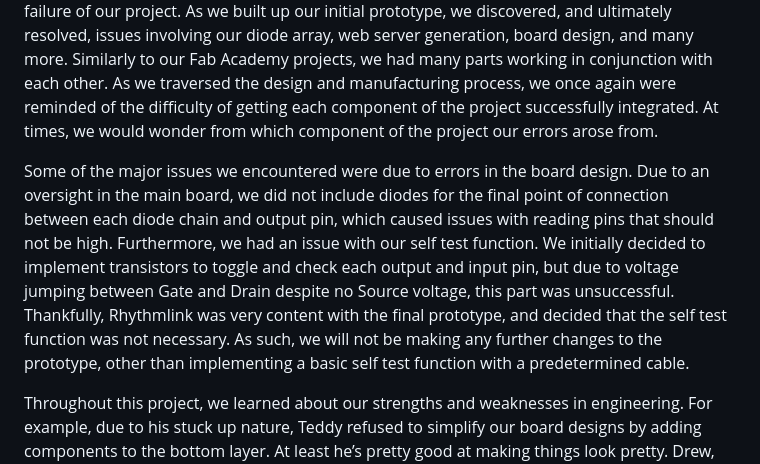
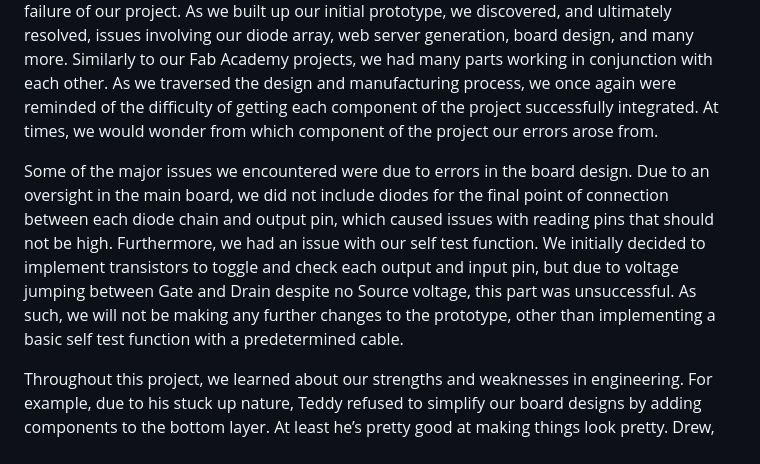
Before and after one commit to Twarner491/ContunityTestingRig, a Markdown page: README.md, the part around the change. GitHub-like rendering.

```diff
--- a/README.md
+++ b/README.md
@@ -16,7 +16,7 @@ Our project is significantly more complex than these simple web servers, however
 
 Through the development of the project, we learned a great deal about the principles of static site design, multimedia design with 3D printing, and the integration of software and hardware components. As we developed the initial design stages of the project, we reminded ourselves of the horrors of debugging, going through countless coexisting issues that were causing the failure of our project. As we built up our initial prototype, we discovered, and ultimately resolved, issues involving our diode array, web server generation, board design, and many more. Similarly to our Fab Academy projects, we had many parts working in conjunction with each other. As we traversed the design and manufacturing process, we once again were reminded of the difficulty of getting each component of the project successfully integrated. At times, we would wonder from which component of the project our errors arose from.
 
-Some of the major issues we encountered were due to errors in the board design. Due to an oversight in the main board, we did not include diodes for the final point of connection between each diode chain and output pin, which caused issues with reading pins that should not be high. Furthermore, we had an issue with our self test function. We initially decided to implement transistors to toggle and check each output and input pin, but due to voltage jumping between Gate and Drain despite no Source voltage, this part was unsuccessful. Thankfully, Rhythmlink was very content with the final prototype, and decided that the self test function was not necessary. As such, we will not be making any further changes to the prototype, other than implementing a basic self test function with a predetermined cable.
+Some of the major issues we encountered were due to errors in the board design. Due to an oversight in the main board, we did not include diodes for the final point of connection between each diode chain and output pin, which caused issues with reading pins that should not be high. Furthermore, we had an issue with our self test function. We initially decided to implement transistors to toggle and check each output and input pin, but due to voltage jumping between Gate and Drain despite no Source voltage, this part was unsuccessful. As such, we will not be making any further changes to the prototype, other than implementing a basic self test function with a predetermined cable.
 
 Throughout this project, we learned about our strengths and weaknesses in engineering. For example, due to his stuck up nature, Teddy refused to simplify our board designs by adding components to the bottom layer. At least he’s pretty good at making things look pretty. Drew, on the other hand, has no weaknesses, and is good at everything. Except for trying to write HTML. And CAD. Overall, we filled each other’s respective weaknesses, ultimately completing a visually attractive design.
 
```
